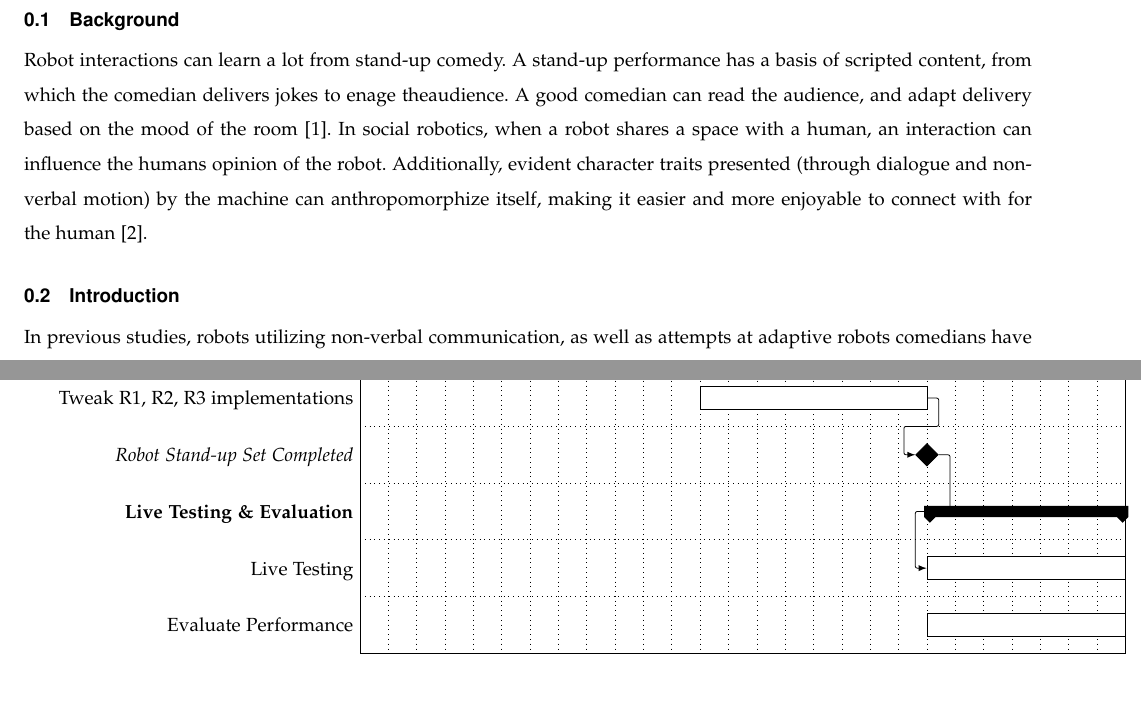
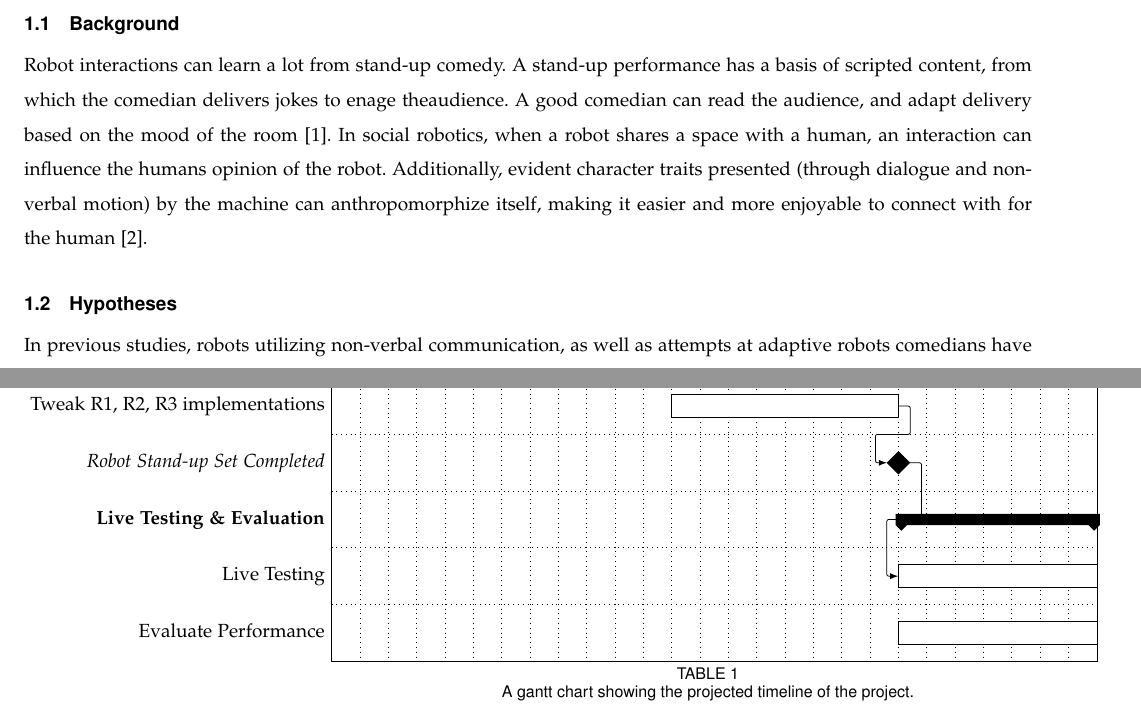
Before and after one commit to shinga/Making-an-Effective-Robot-Comedian, a LaTeX paper (docs/requirements_doc/requirements.tex): two parts of pages 3 and 6 of 7 before the commit and two parts of pages 3 and 5 of 6 after it, joined at a grey line, cut so that both start at the same text. Compiled offline with pdfLaTeX; a missing font is replaced by an installed copy or a similar font; a LaTeX package or settings file that is missing is left out.

```diff
--- a/docs/requirements_doc/requirements.tex
+++ b/docs/requirements_doc/requirements.tex
@@ -104,7 +104,7 @@
 
 
 
-\subsection{Introduction}
+\subsection{Hypotheses}
 In previous studies, robots utilizing non-verbal communication, as well as attempts at adaptive robots comedians have been done. In particular, Heather Knight has observed the importance of character and spontaneous interactions in creating effective comedy \cite{KnightEightLessons:2011}. However, there is little research on the actual effectiveness of character and spontaneous interactions. This project will aim to examine the effectiveness of character and spontaneous interactions in robot comedy.
 
 We will try to answer the effectiveness of the following questions:
@@ -183,6 +184,10 @@
 		% \ganttlink{elem2}{elem3}
 		% \ganttlink{elem3}{elem4}
 	\end{ganttchart}
+	\caption{A gantt chart showing the projected timeline of the project.}
+	\label{Gantt Chart}
+
+\end{table}
 
 \end{landscape}
 \pagebreak
```
Also changed, not shown: docs/requirements_doc/requirements.tex (9 more changed lines). Lines whose indentation alone changed are shown as unchanged.
